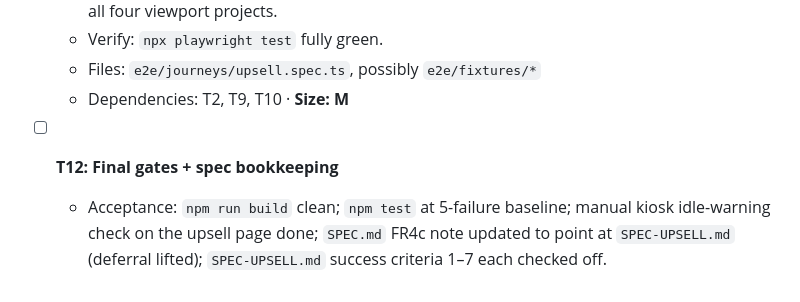
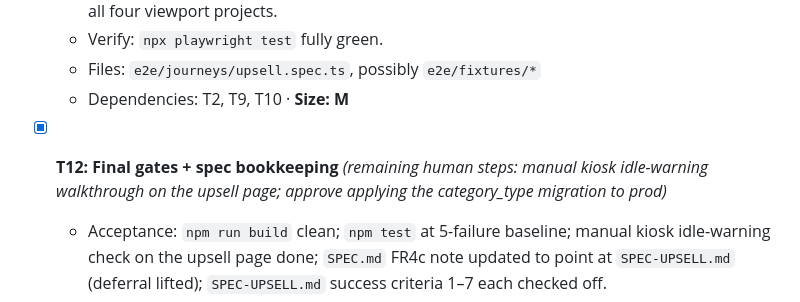
Before and after one commit to Githamza/picki2025, a Markdown page: tasks/todo.md, the part around the change. GitHub-like rendering.

```diff
--- a/tasks/todo.md
+++ b/tasks/todo.md
@@ -81,7 +81,7 @@ Run order is top-to-bottom; dependencies noted per task.
   - Files: `e2e/journeys/upsell.spec.ts`, possibly `e2e/fixtures/*`
   - Dependencies: T2, T9, T10 · **Size: M**
 
-- [ ] **T12: Final gates + spec bookkeeping**
+- [x] **T12: Final gates + spec bookkeeping** _(remaining human steps: manual kiosk idle-warning walkthrough on the upsell page; approve applying the category_type migration to prod)_
   - Acceptance: `npm run build` clean; `npm test` at 5-failure baseline; manual kiosk idle-warning check on the upsell page done; `SPEC.md` FR4c note updated to point at `SPEC-UPSELL.md` (deferral lifted); `SPEC-UPSELL.md` success criteria 1–7 each checked off.
   - Verify: all listed commands + the success-criteria checklist itself.
   - Files: `SPEC.md`, `SPEC-UPSELL.md`
```
Also changed, not shown: SPEC-UPSELL.md (+1 -1 lines), SPEC.md (+3 -5 lines).
